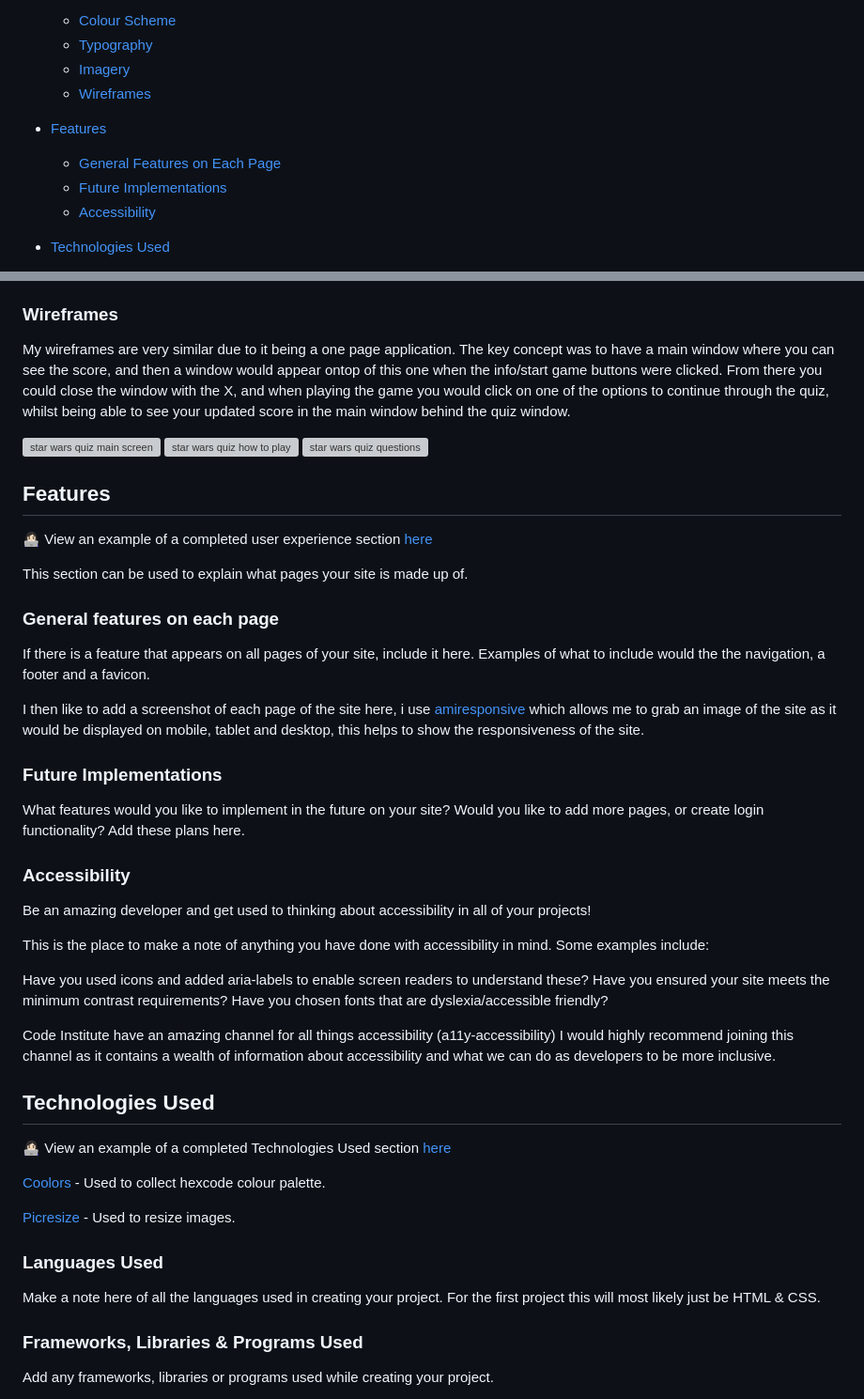
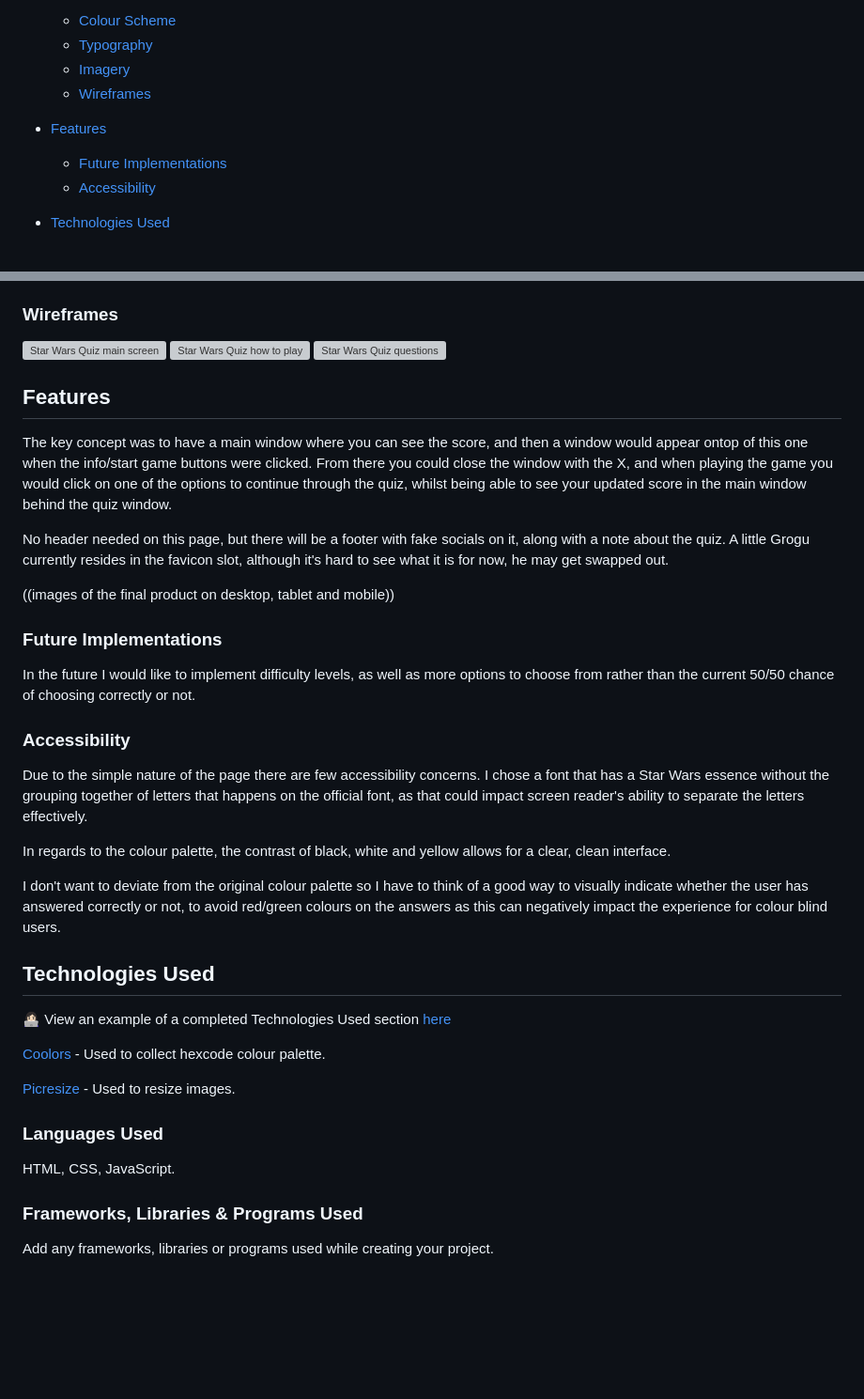
Before and after one commit to emmy-codes/Star-Trek-Quiz, a Markdown page: README.md, 2 parts joined by grey strips. Shown: that part at 94% size. GitHub-like rendering; blank space fills up the shorter version; grey boxes are pictures that could not be loaded.

Commit message:
Update README.md
Filled in up to features

```diff
--- a/README.md
+++ b/README.md
@@ -24,7 +24,6 @@ If you want to add optional [shields.io](https://shields.io) badges to your READ
   * [Wireframes](#wireframes)
 
 * [Features](#features)
-  * [General Features on Each Page](#general-features-on-each-page)
   * [Future Implementations](#future-implementations)
   * [Accessibility](#accessibility)
 
@@ -87,39 +86,29 @@ At the time of planning I am uncertain if there will be any imagery used, as the
 
 ### Wireframes
 
-My wireframes are very similar due to it being a one page application. The key concept was to have a main window where you can see the score, and then a window would appear ontop of this one when the info/start game buttons were clicked. From there you could close the window with the X, and when playing the game you would click on one of the options to continue through the quiz, whilst being able to see your updated score in the main window behind the quiz window.
-
-![star wars quiz main screen](https://github.com/emmy-codes/Star-Wars-Quiz/assets/70635859/e2fa8911-1f16-4757-af6c-b76290109ed1)
-![star wars quiz how to play](https://github.com/emmy-codes/Star-Wars-Quiz/assets/70635859/5f88b9ed-18a7-4753-9adb-a456c5f2f29e)
-![star wars quiz questions](https://github.com/emmy-codes/Star-Wars-Quiz/assets/70635859/2770684f-ce1d-46cc-8054-08737d5453f7)
+![Star Wars Quiz main screen](https://github.com/emmy-codes/Star-Wars-Quiz/assets/70635859/e2fa8911-1f16-4757-af6c-b76290109ed1)
+![Star Wars Quiz how to play](https://github.com/emmy-codes/Star-Wars-Quiz/assets/70635859/5f88b9ed-18a7-4753-9adb-a456c5f2f29e)
+![Star Wars Quiz questions](https://github.com/emmy-codes/Star-Wars-Quiz/assets/70635859/2770684f-ce1d-46cc-8054-08737d5453f7)
 
 ## Features
 
-👩🏻‍💻 View an example of a completed user experience section [here](https://github.com/kera-cudmore/TheQuizArms#Features)
+The key concept was to have a main window where you can see the score, and then a window would appear ontop of this one when the info/start game buttons were clicked. From there you could close the window with the X, and when playing the game you would click on one of the options to continue through the quiz, whilst being able to see your updated score in the main window behind the quiz window.
 
-This section can be used to explain what pages your site is made up of.
+No header needed on this page, but there will be a footer with fake socials on it, along with a note about the quiz. A little Grogu currently resides in the favicon slot, although it's hard to see what it is for now, he may get swapped out.
 
-### General features on each page
-
-If there is a feature that appears on all pages of your site, include it here. Examples of what to include would the the navigation, a footer and a favicon.
-
-I then like to add a screenshot of each page of the site here, i use [amiresponsive](https://ui.dev/amiresponsive) which allows me to grab an image of the site as it would be displayed on mobile, tablet and desktop, this helps to show the responsiveness of the site.
+((images of the final product on desktop, tablet and mobile))
 
 ### Future Implementations
 
-What features would you like to implement in the future on your site? Would you like to add more pages, or create login functionality? Add these plans here.
+In the future I would like to implement difficulty levels, as well as more options to choose from rather than the current 50/50 chance of choosing correctly or not.
 
 ### Accessibility
 
-Be an amazing developer and get used to thinking about accessibility in all of your projects!
+Due to the simple nature of the page there are few accessibility concerns. I chose a font that has a Star Wars essence without the grouping together of letters that happens on the official font, as that could impact screen reader's ability to separate the letters effectively.
 
-This is the place to make a note of anything you have done with accessibility in mind. Some examples include:
+In regards to the colour palette, the contrast of black, white and yellow allows for a clear, clean interface.
 
-Have you used icons and added aria-labels to enable screen readers to understand these?
-Have you ensured your site meets the minimum contrast requirements?
-Have you chosen fonts that are dyslexia/accessible friendly?
-
-Code Institute have an amazing channel for all things accessibility (a11y-accessibility) I would highly recommend joining this channel as it contains a wealth of information about accessibility and what we can do as developers to be more inclusive.
+I don't want to deviate from the original colour palette so I have to think of a good way to visually indicate whether the user has answered correctly or not, to avoid red/green colours on the answers as this can negatively impact the experience for colour blind users.
 
 ## Technologies Used
 
@@ -131,7 +120,7 @@ Code Institute have an amazing channel for all things accessibility (a11y-access
 
 ### Languages Used
 
-Make a note here of all the languages used in creating your project. For the first project this will most likely just be HTML & CSS.
+HTML, CSS, JavaScript.
 
 ### Frameworks, Libraries & Programs Used
 
```
